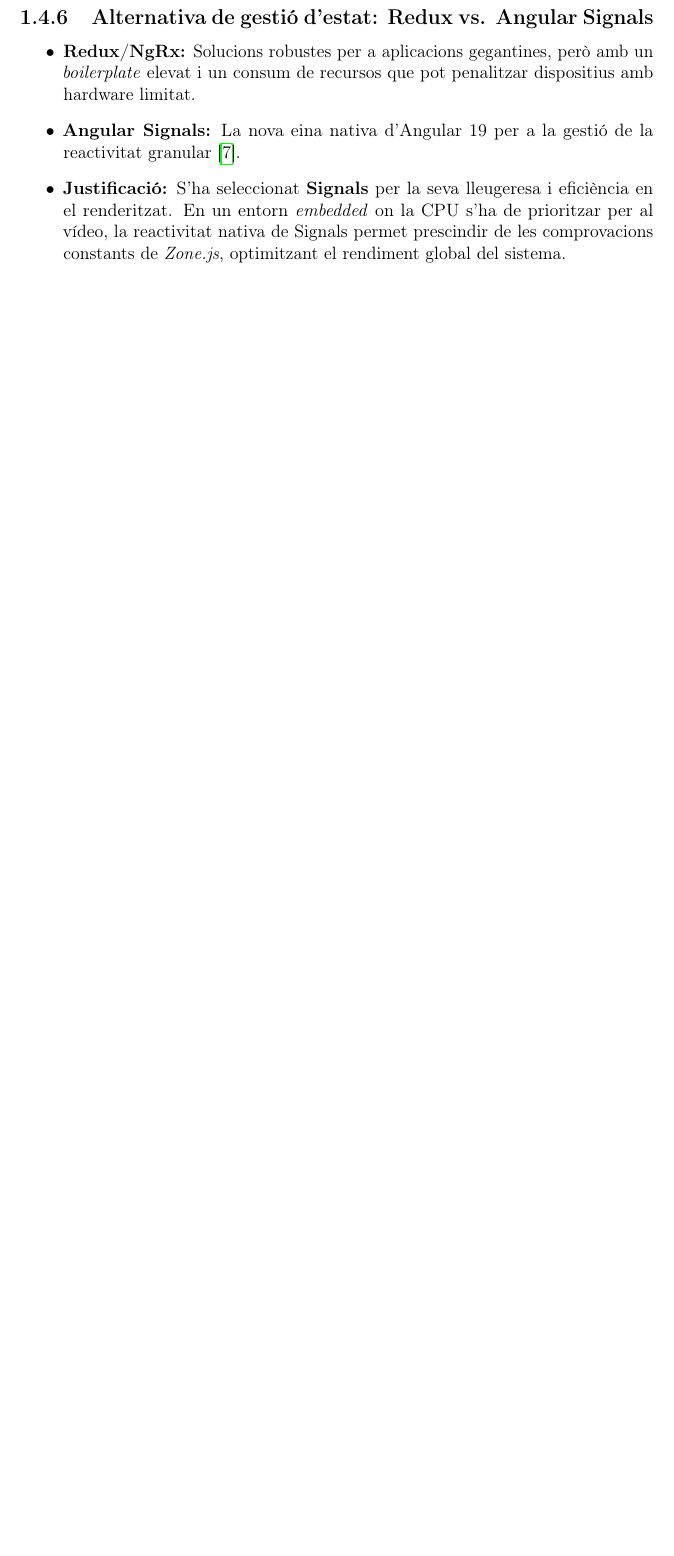
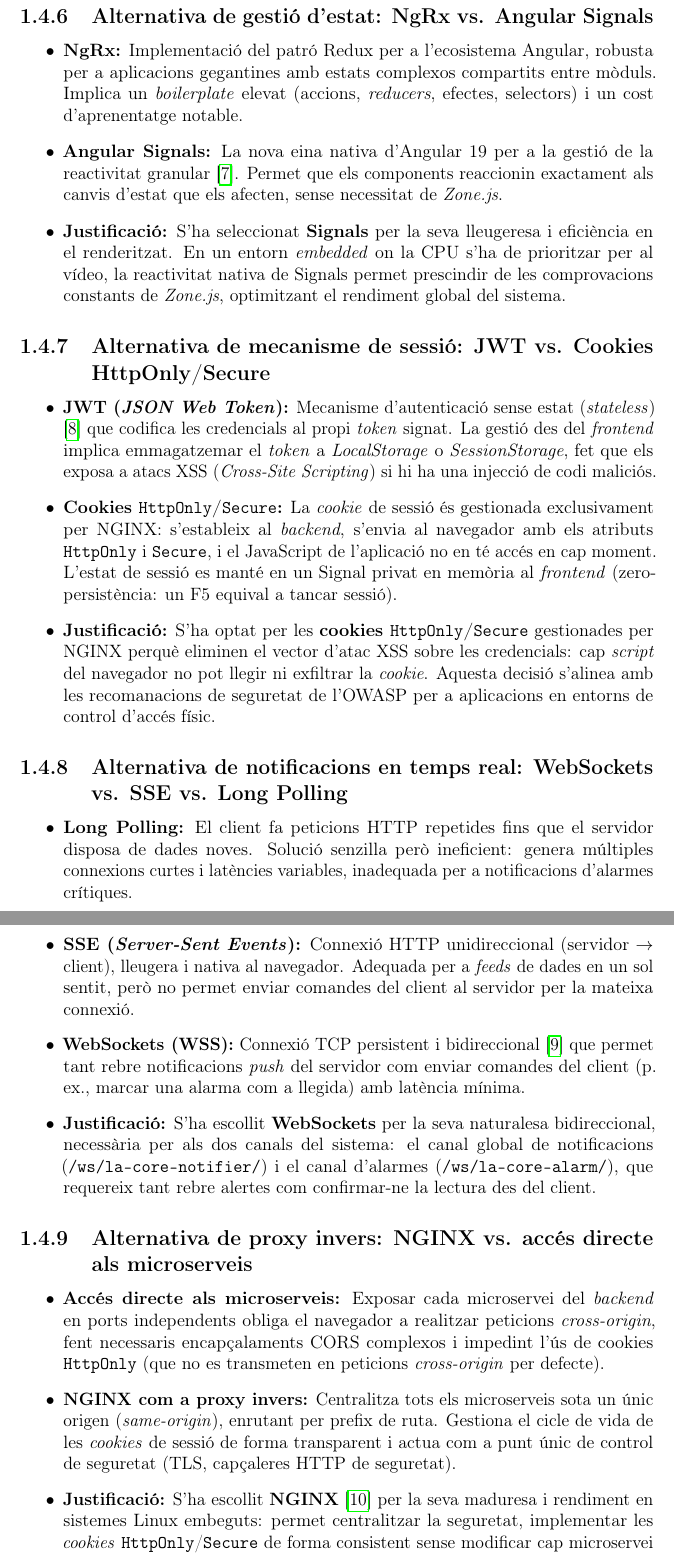
Before and after one commit to janrosellcaba/tfg, a LaTeX thesis (main.tex, which reads capitols/1_introduccio.tex): part of page 17 of 122 before the commit and two parts of pages 17 and 18 of 124 after it, the two joined at a grey line, cut so that both start at the same text, the shorter picture padded with empty space. Compiled offline with pdfLaTeX.

Commit message:
seccio 1.4

```diff
--- a/capitols/1_introduccio.tex
+++ b/capitols/1_introduccio.tex
@@ -99,10 +95,32 @@
 \end{itemize}
 
-\subsection{Alternativa de gestió d'estat: Redux vs. Angular Signals}
+\subsection{Alternativa de gestió d'estat: NgRx vs. Angular Signals}
 \begin{itemize}
-  \item \textbf{Redux/NgRx:} Solucions robustes per a aplicacions gegantines, però amb un \textit{boilerplate} elevat i un consum de recursos que pot penalitzar dispositius amb hardware limitat.
-  \item \textbf{Angular Signals:} La nova eina nativa d'Angular 19 per a la gestió de la reactivitat granular \cite{angular_signals}.
+  \item \textbf{NgRx:} Implementació del patró Redux per a l'ecosistema Angular, robusta per a aplicacions gegantines amb estats complexos compartits entre mòduls. Implica un \textit{boilerplate} elevat (accions, \textit{reducers}, efectes, selectors) i un cost d'aprenentatge notable.
+  \item \textbf{Angular Signals:} La nova eina nativa d'Angular 19 per a la gestió de la reactivitat granular \cite{angular_signals}. Permet que els components reaccionin exactament als canvis d'estat que els afecten, sense necessitat de \textit{Zone.js}.
   \item \textbf{Justificació:} S'ha seleccionat \textbf{Signals} per la seva lleugeresa i eficiència en el renderitzat. En un entorn \textit{embedded} on la CPU s'ha de prioritzar per al vídeo, la reactivitat nativa de Signals permet prescindir de les comprovacions constants de \textit{Zone.js}, optimitzant el rendiment global del sistema.
+\end{itemize}
+
+\subsection{Alternativa de mecanisme de sessió: JWT vs. Cookies HttpOnly/Secure}
+\begin{itemize}
+  \item \textbf{JWT (\textit{JSON Web Token}):} Mecanisme d'autenticació sense estat (\textit{stateless}) \cite{rfc7519} que codifica les credencials al propi \textit{token} signat. La gestió des del \textit{frontend} implica emmagatzemar el \textit{token} a \textit{LocalStorage} o \textit{SessionStorage}, fet que els exposa a atacs XSS (\textit{Cross-Site Scripting}) si hi ha una injecció de codi maliciós.
+  \item \textbf{Cookies \texttt{HttpOnly}/\texttt{Secure}:} La \textit{cookie} de sessió és gestionada exclusivament per NGINX: s'estableix al \textit{backend}, s'envia al navegador amb els atributs \texttt{HttpOnly} i \texttt{Secure}, i el JavaScript de l'aplicació no en té accés en cap moment. L'estat de sessió es manté en un Signal privat en memòria al \textit{frontend} (zero-persistència: un F5 equival a tancar sessió).
+  \item \textbf{Justificació:} S'ha optat per les \textbf{cookies \texttt{HttpOnly}/\texttt{Secure}} gestionades per NGINX perquè eliminen el vector d'atac XSS sobre les credencials: cap \textit{script} del navegador no pot llegir ni exfiltrar la \textit{cookie}. Aquesta decisió s'alinea amb les recomanacions de seguretat de l'OWASP per a aplicacions en entorns de control d'accés físic.
+\end{itemize}
+
+\subsection{Alternativa de notificacions en temps real: WebSockets vs. SSE vs. Long Polling}
+\begin{itemize}
+  \item \textbf{Long Polling:} El client fa peticions HTTP repetides fins que el servidor disposa de dades noves. Solució senzilla però ineficient: genera múltiples connexions curtes i latències variables, inadequada per a notificacions d'alarmes crítiques.
+  \item \textbf{SSE (\textit{Server-Sent Events}):} Connexió HTTP unidireccional (servidor $\rightarrow$ client), lleugera i nativa al navegador. Adequada per a \textit{feeds} de dades en un sol sentit, però no permet enviar comandes del client al servidor per la mateixa connexió.
+  \item \textbf{WebSockets (WSS):} Connexió TCP persistent i bidireccional \cite{rfc6455} que permet tant rebre notificacions \textit{push} del servidor com enviar comandes del client (p. ex., marcar una alarma com a llegida) amb latència mínima.
+  \item \textbf{Justificació:} S'ha escollit \textbf{WebSockets} per la seva naturalesa bidireccional, necessària per als dos canals del sistema: el canal global de notificacions (\texttt{/ws/la-core-no\-ti\-fier/}) i el canal d'alarmes (\texttt{/ws/la-core-alarm/}), que requereix tant rebre alertes com confirmar-ne la lectura des del client.
+\end{itemize}
+
+\subsection{Alternativa de proxy invers: NGINX vs. accés directe als microserveis}
+\begin{itemize}
+  \item \textbf{Accés directe als microserveis:} Exposar cada microservei del \textit{backend} en ports independents obliga el navegador a realitzar peticions \textit{cross-origin}, fent necessaris encapçalaments CORS complexos i impedint l'ús de cookies \texttt{HttpOnly} (que no es transmeten en peticions \textit{cross-origin} per defecte).
+  \item \textbf{NGINX com a proxy invers:} Centralitza tots els microserveis sota un únic origen (\textit{same-origin}), enrutant per prefix de ruta. Gestiona el cicle de vida de les \textit{cookies} de sessió de forma transparent i actua com a punt únic de control de seguretat (TLS, capçaleres HTTP de seguretat).
+  \item \textbf{Justificació:} S'ha escollit \textbf{NGINX} \cite{nginx_admin} per la seva maduresa i rendiment en sistemes Linux embeguts: permet centralitzar la seguretat, implementar les \textit{cookies} \texttt{HttpOnly}/\texttt{Secure} de forma consistent sense modificar cap microservei del \textit{backend}, i elimina el problema CORS de manera estructural.
 \end{itemize}
 
 \section{Solució proposada i valor afegit}
```
Also changed, not shown: capitols/1_introduccio.tex (26 more changed lines), 1 other file.
